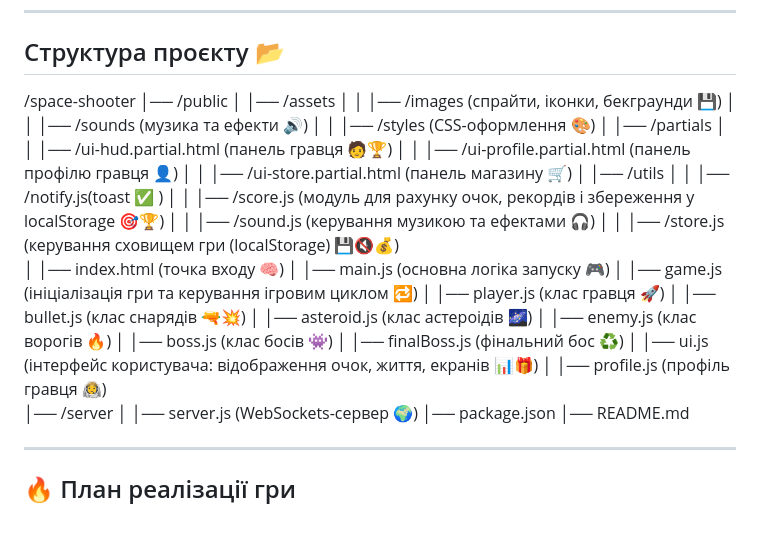
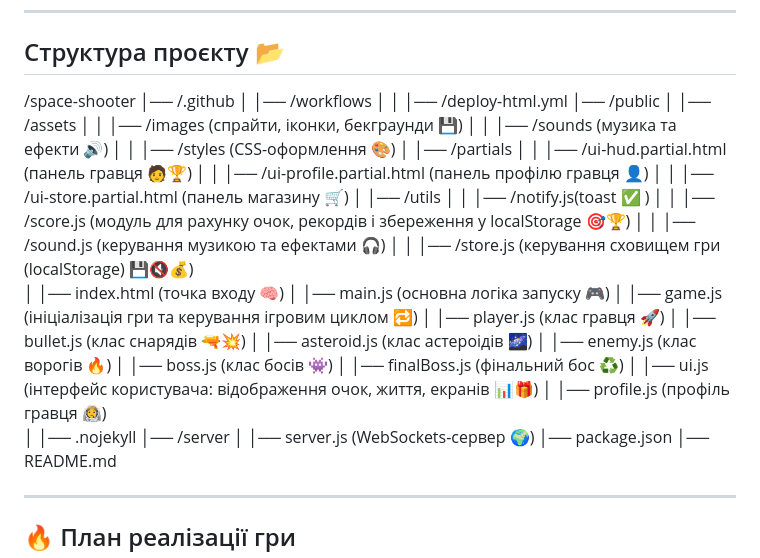
Before and after one commit to fotinia-sadovskaya/space-defense, a Markdown page: README.md, the part around the change. Rendered like a GitHub page; blank space fills up the shorter version.

```diff
--- a/README.md
+++ b/README.md
@@ -8,6 +8,9 @@
 ## Структура проєкту 📂
 
 /space-shooter
+│── /.github
+│ │── /workflows
+│ │ │── /deploy-html.yml
 │── /public
 │ │── /assets
 │ │ │── /images (спрайти, іконки, бекграунди 💾)
@@ -33,6 +36,7 @@
 │ │── finalBoss.js (фінальний бос ♻️)
 │ │── ui.js (інтерфейс користувача: відображення очок, життя, екранів 📊🎁)
 │ │── profile.js (профіль гравця 👩‍🚀)
+│ │── .nojekyll
 │── /server
 │ │── server.js (WebSockets-сервер 🌍)
 │── package.json
```
